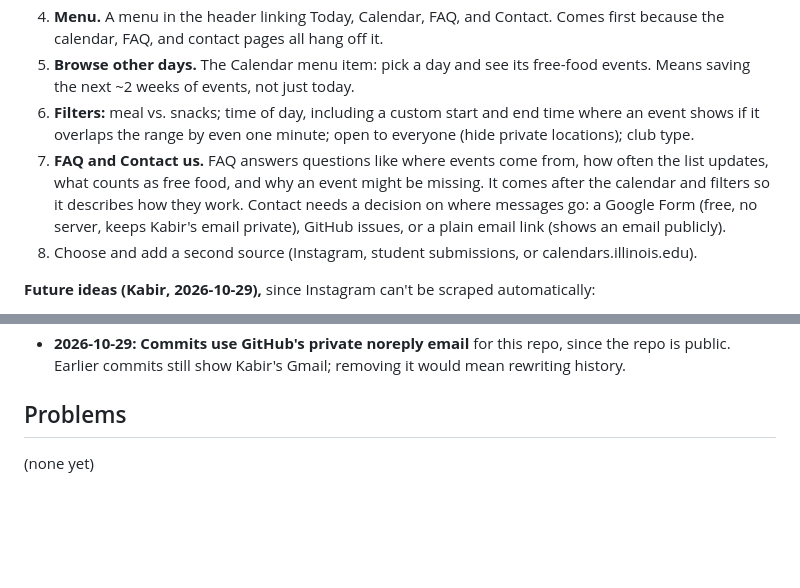
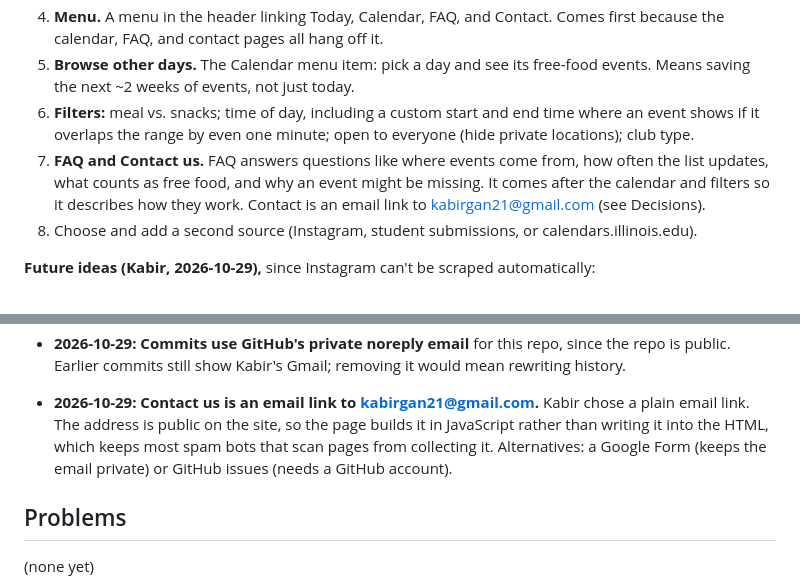
Before and after one commit to KabirG1/free-food-at-uiuc, a Markdown page: PLAN.md, 2 parts joined by grey strips. Rendered like a GitHub page; blank space fills up the shorter version.

Commit message:
Record the contact email decision
Co-Authored-By: Claude Opus 5.5 <noreply@anthropic.com>

```diff
--- a/PLAN.md
+++ b/PLAN.md
@@ -16,7 +16,7 @@ A web app for UIUC students that shows which clubs are giving out free food at t
 4. **Menu.** A menu in the header linking Today, Calendar, FAQ, and Contact. Comes first because the calendar, FAQ, and contact pages all hang off it.
 5. **Browse other days.** The Calendar menu item: pick a day and see its free-food events. Means saving the next ~2 weeks of events, not just today.
 6. **Filters:** meal vs. snacks; time of day, including a custom start and end time where an event shows if it overlaps the range by even one minute; open to everyone (hide private locations); club type.
-7. **FAQ and Contact us.** FAQ answers questions like where events come from, how often the list updates, what counts as free food, and why an event might be missing. It comes after the calendar and filters so it describes how they work. Contact needs a decision on where messages go: a Google Form (free, no server, keeps Kabir's email private), GitHub issues, or a plain email link (shows an email publicly).
+7. **FAQ and Contact us.** FAQ answers questions like where events come from, how often the list updates, what counts as free food, and why an event might be missing. It comes after the calendar and filters so it describes how they work. Contact is an email link to kabirgan21@gmail.com (see Decisions).
 8. Choose and add a second source (Instagram, student submissions, or calendars.illinois.edu).
 
 **Future ideas (Kabir, 2026-10-29),** since Instagram can't be scraped automatically:
@@ -35,6 +35,8 @@ A web app for UIUC students that shows which clubs are giving out free food at t
 - **2026-10-29: Design system in Tailwind CSS, with its defaults removed.** Kabir wanted the site to stop looking "vibe coded" and asked for research first (sources included zoer.ai's guide, the Fountain Institute, and impeccable.style), plus reference sites Kabir likes (Think Company, Lounge Lizard, Webflow, Eladio Dieste, Huddle). The common tells are default fonts and palettes, emoji as icons, colored side stripes, cards and shadows on everything, and generic copy. The reference sites share mostly neutral colors with one accent, few shadows, and small corners. Kabir suggested Tailwind instead of a separate DESIGN.md; its built-in theme is wiped (`--*: initial`) so only our values exist and off-system classes don't work. Colors and fonts follow the Illinois brand guide (Illini Blue #13294B, Illini Orange #FF5F05 only on the blue header since it fails contrast on white, darker #C2410C for small orange text; Montserrat headings, Source Sans body). Fonts are self-hosted rather than loaded from Google. Kabir chose no emoji at all and a neutral tone. Alternatives: plain CSS variables with a DESIGN.md, or Tailwind with its defaults (rejected, since its default theme is the generic look).
 - **2026-10-29: Commits use GitHub's private noreply email** for this repo, since the repo is public. Earlier commits still show Kabir's Gmail; removing it would mean rewriting history.
 
+- **2026-10-29: Contact us is an email link to kabirgan21@gmail.com.** Kabir chose a plain email link. The address is public on the site, so the page builds it in JavaScript rather than writing it into the HTML, which keeps most spam bots that scan pages from collecting it. Alternatives: a Google Form (keeps the email private) or GitHub issues (needs a GitHub account).
+
 ## Problems
 
 (none yet)
```
